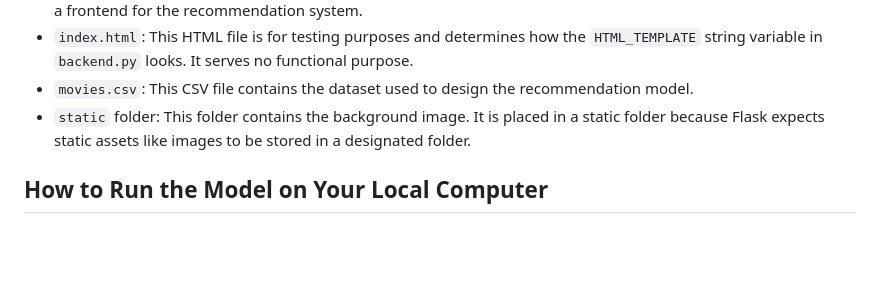
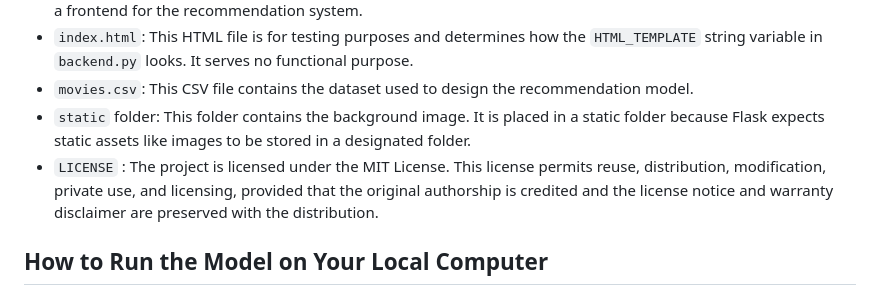
Before and after one commit to self-sasi/Movie-Recommendation-Model, a Markdown page: README.md, the part around the change. Drawn GitHub-style; blank space fills up the shorter version.

```diff
--- a/README.md
+++ b/README.md
@@ -17,6 +17,7 @@ The Movie Recommendation Model is designed to provide movie recommendations base
 - `index.html`: This HTML file is for testing purposes and determines how the `HTML_TEMPLATE` string variable in `backend.py` looks. It serves no functional purpose.
 - `movies.csv`: This CSV file contains the dataset used to design the recommendation model.
 - `static` folder: This folder contains the background image. It is placed in a static folder because Flask expects static assets like images to be stored in a designated folder.
+- `LICENSE` : The project is licensed under the MIT License. This license permits reuse, distribution, modification, private use, and licensing, provided that the original authorship is credited and the license notice and warranty disclaimer are preserved with the distribution.
 
 ## How to Run the Model on Your Local Computer
 
```
